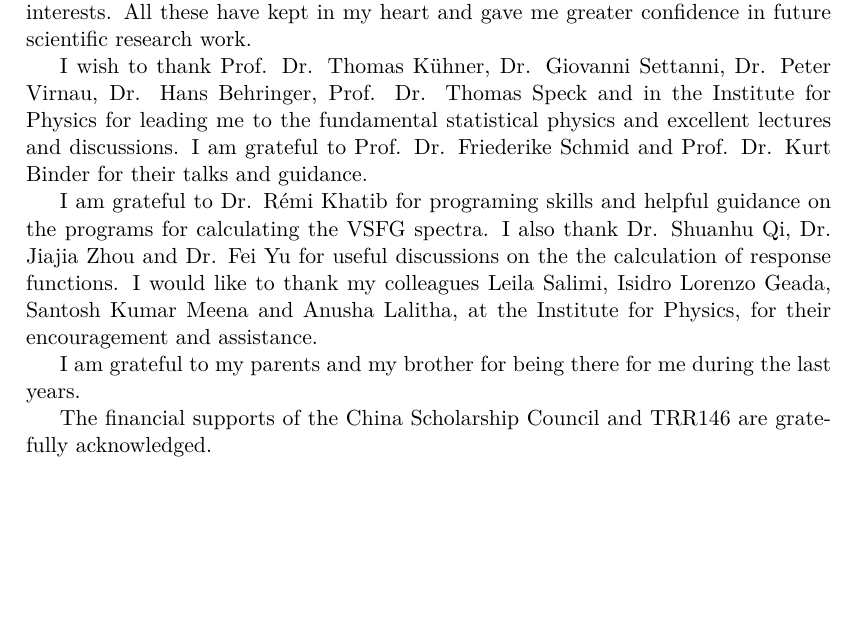
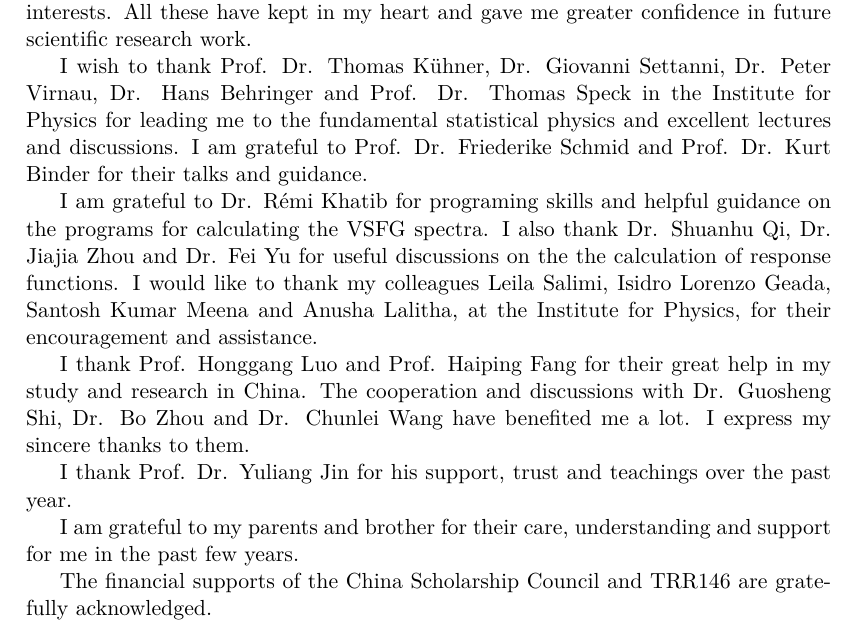
Before and after one commit to hg08/thesis_1, a LaTeX thesis (main.tex): part of page 9 of 36, cut so that both start at the same text, the shorter picture padded with empty space. Compiled offline with pdfLaTeX.

Commit message:
update 1125

```diff
--- a/main.tex
+++ b/main.tex
@@ -354,7 +354,7 @@ She is rigorous in academic studies, optimistic and active, and has a wide range
 All these have kept in my heart and gave me greater confidence in future scientific research work.
 
 I wish to thank Prof. Dr. Thomas Kühner, Dr. Giovanni Settanni, Dr. Peter
-Virnau, Dr. Hans Behringer, Prof. Dr. Thomas Speck and in the Institute for
+Virnau, Dr. Hans Behringer and Prof. Dr. Thomas Speck in the Institute for
 Physics for leading me to the fundamental statistical physics and excellent lectures
 and discussions. I am grateful to Prof. Dr. Friederike Schmid and Prof. Dr. Kurt
 Binder for their talks and guidance.
@@ -365,7 +365,13 @@ on the the calculation of response functions. I would like to
 thank my colleagues Leila Salimi, Isidro Lorenzo Geada, Santosh Kumar Meena and Anusha Lalitha,
 at the Institute for Physics, for their encouragement and assistance.
 
-I am grateful to my parents and my brother for being there for me during the last years.
+I thank Prof. Honggang Luo and Prof. Haiping Fang for their great help in my study and research in China.
+The cooperation and discussions with Dr. Guosheng Shi, Dr. Bo Zhou and Dr. Chunlei Wang have benefited me a lot.
+I express my sincere thanks to them.
+
+I thank Prof. Dr. Yuliang Jin for his support, trust and teachings over the past year.
+
+I am grateful to my parents and brother for their care, understanding and support for me in the past few years.
 
 The financial supports of the China Scholarship Council and TRR146 are gratefully acknowledged.
 \end{acknowledgements}
```
